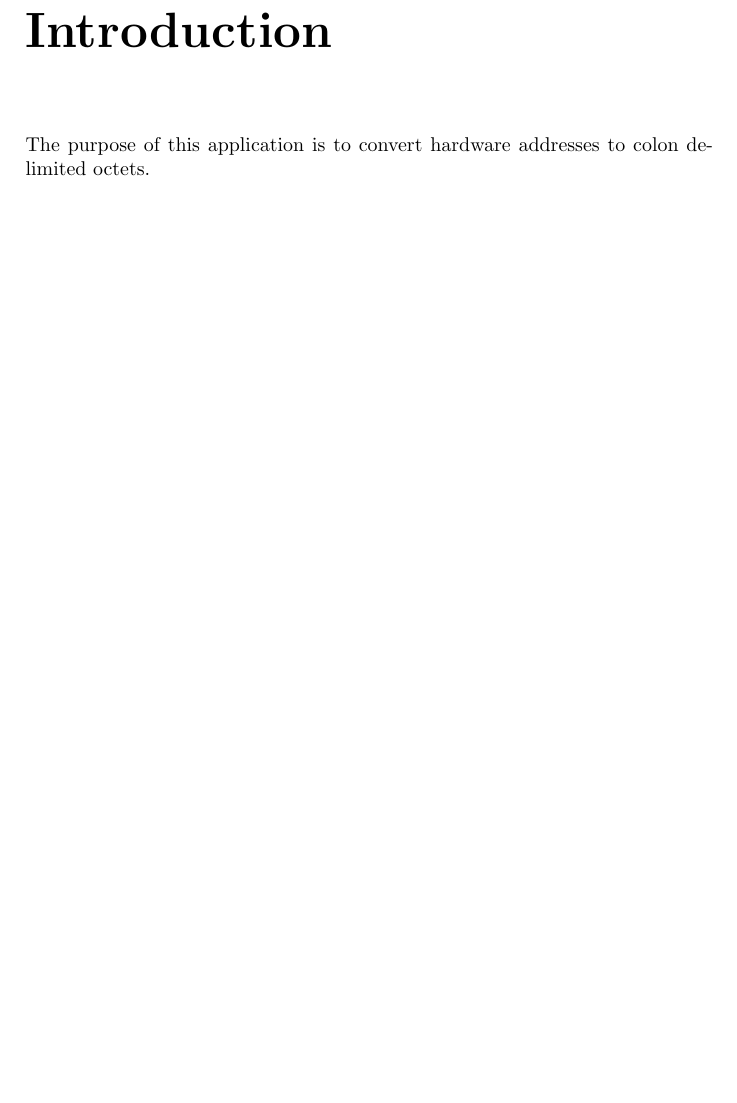
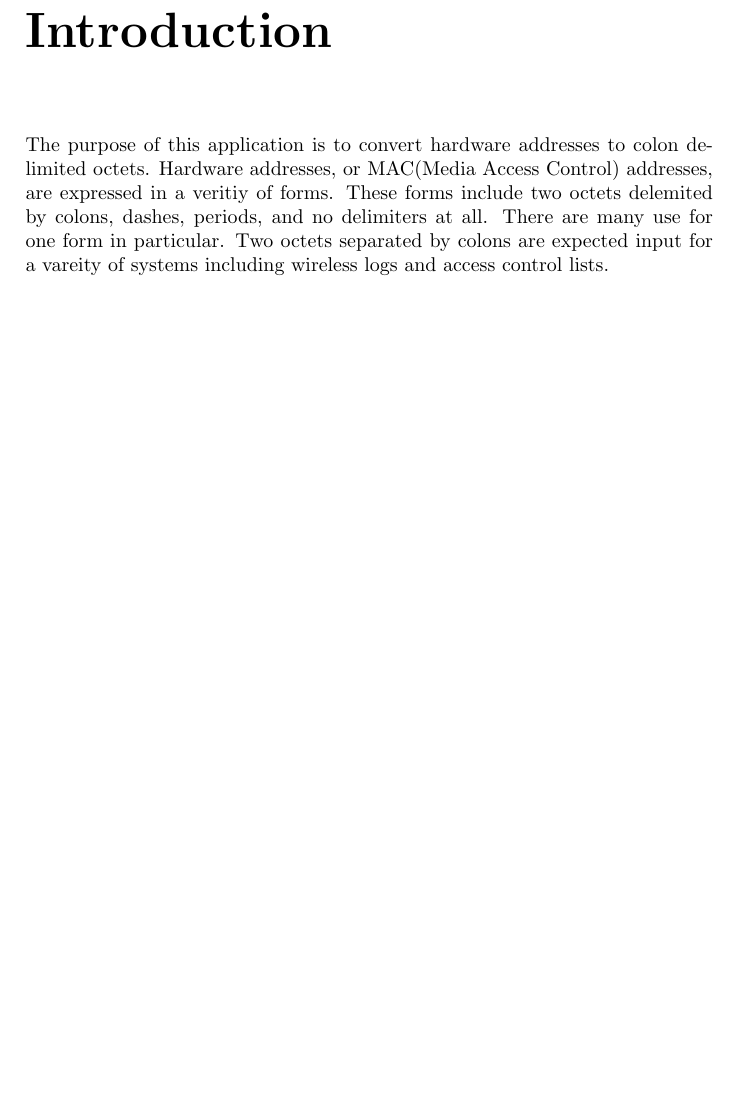
Before and after one commit to chaosminion/MACFormatter, a LaTeX document (user_manual.tex): part of page 2 of 2, cut so that both start at the same text, the shorter picture padded with empty space. Compiled offline with pdfLaTeX.

Commit message:
Expanded Introduction

```diff
--- a/user_manual.tex
+++ b/user_manual.tex
@@ -6,6 +6,6 @@
 \maketitle
 \chapter*{Introduction}
 
-The purpose of this application is to convert hardware addresses to colon delimited octets.
+The purpose of this application is to convert hardware addresses to colon delimited octets.  Hardware addresses, or MAC(Media Access Control) addresses, are expressed in a veritiy of forms.  These forms include two octets delemited by colons, dashes, periods, and no delimiters at all.  There are many use for one form in particular.  Two octets separated by colons are expected input for a vareity of systems including wireless logs and access control lists.
 
 \end{document}
```
Also changed, not shown: user_manual.pdf.
